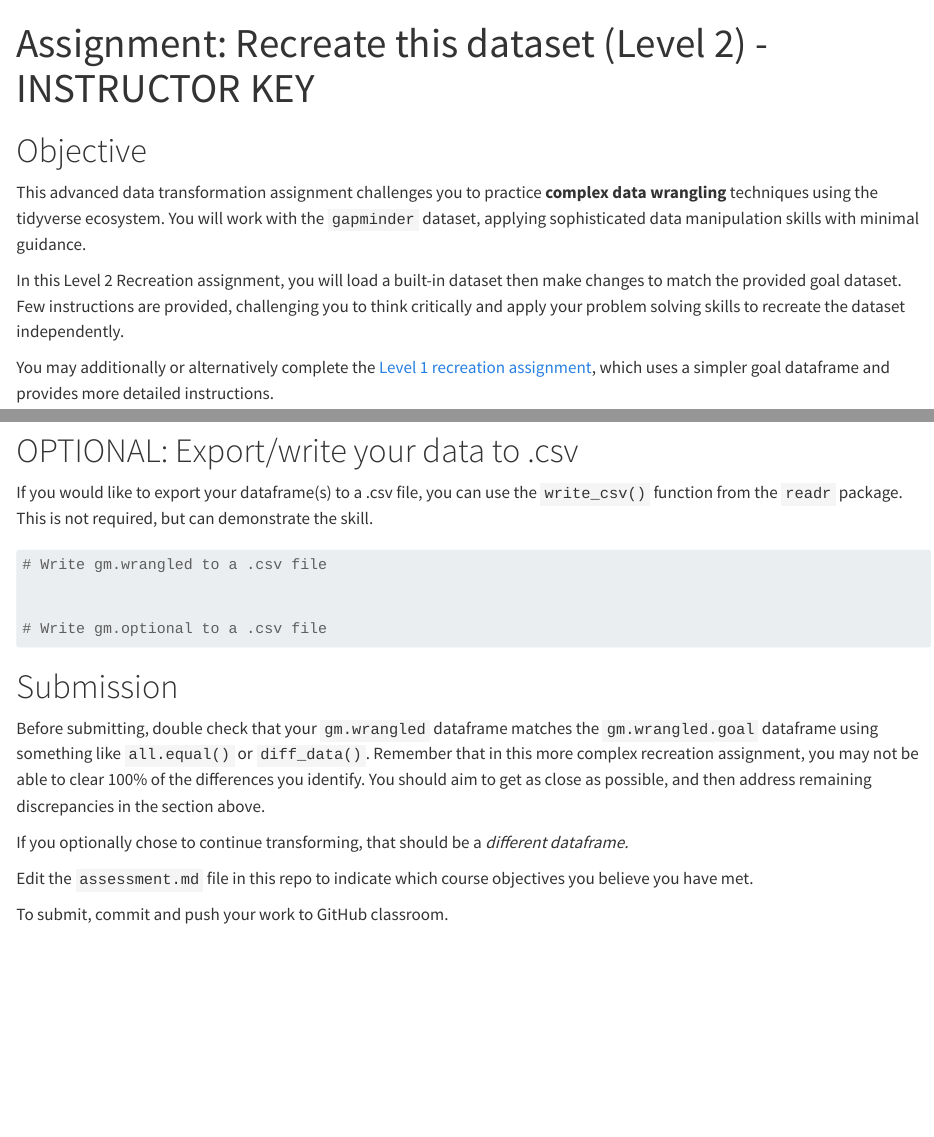
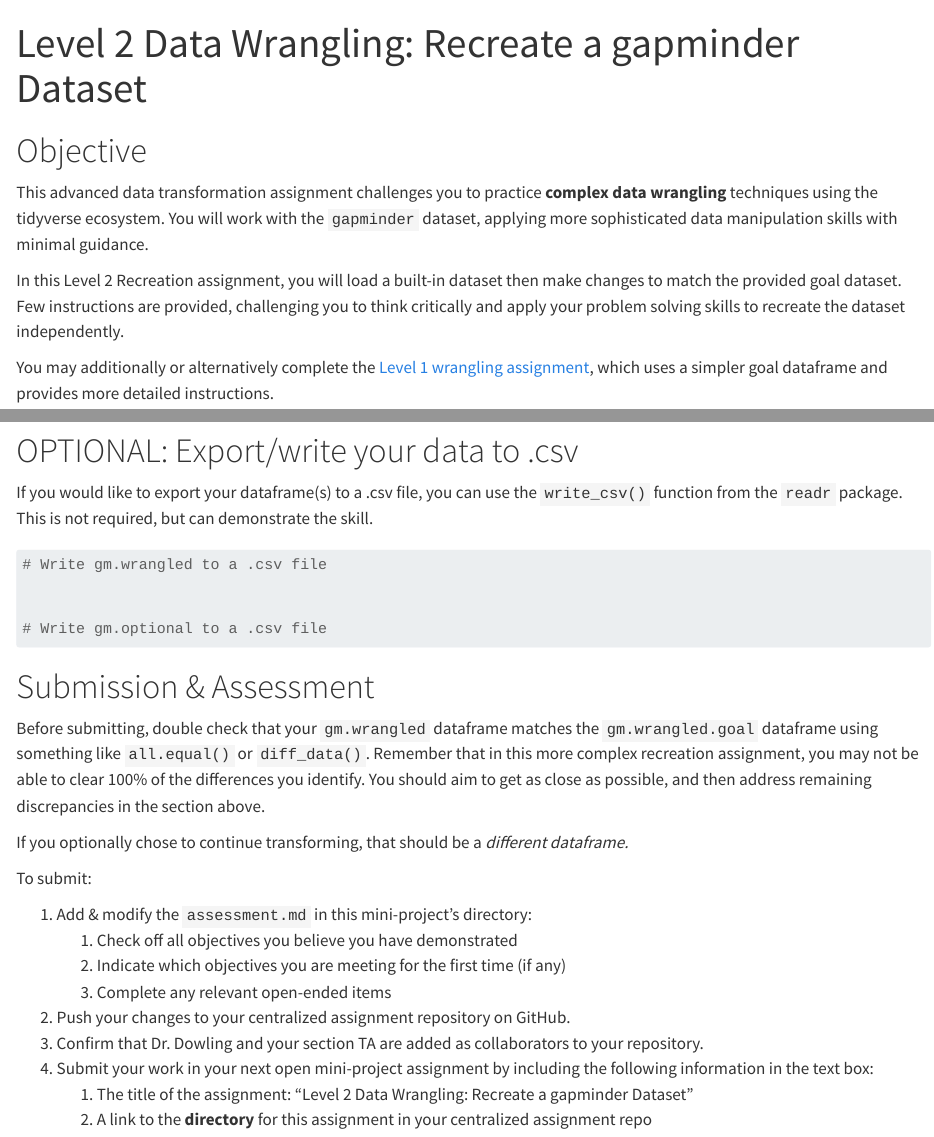
Before and after one commit to yyli28/d2mr-assessment-yyli28, a Quarto document (02_data-wrangling/02_wrangling-level-2/recreate-level-2.qmd): the page in a window 1100 px wide, from its top, and a second part further down, joined at a grey line. Rendered offline with R 4.5, knitr and Pandoc in place of Quarto, with nearby package versions; the gapminder table comes from the copy in Python's plotly package.

Commit message:
small fixes and corrections for consistency

```diff
--- a/02_data-wrangling/02_wrangling-level-2/recreate-level-2.qmd
+++ b/02_data-wrangling/02_wrangling-level-2/recreate-level-2.qmd
@@ -1,14 +1,14 @@
 ---
-title: "Assignment: Recreate this dataset (Level 2) - INSTRUCTOR KEY"
+title: "Level 2 Data Wrangling: Recreate a gapminder Dataset"
 ---
 
 # Objective
 
-This advanced data transformation assignment challenges you to practice **complex data wrangling** techniques using the tidyverse ecosystem. You will work with the `gapminder` dataset, applying sophisticated data manipulation skills with minimal guidance.
+This advanced data transformation assignment challenges you to practice **complex data wrangling** techniques using the tidyverse ecosystem. You will work with the `gapminder` dataset, applying more sophisticated data manipulation skills with minimal guidance.
 
 In this Level 2 Recreation assignment, you will load a built-in dataset then make changes to match the provided goal dataset. Few instructions are provided, challenging you to think critically and apply your problem solving skills to recreate the dataset independently.
 
-You may additionally or alternatively complete the [Level 1 recreation assignment](), which uses a simpler goal dataframe and provides more detailed instructions.
+You may additionally or alternatively complete the [Level 1 wrangling assignment](recreate-level-1.qmd), which uses a simpler goal dataframe and provides more detailed instructions.
 
 # Setup
 
@@ -238,12 +238,20 @@ If you would like to export your dataframe(s) to a .csv file, you can use the `w
 
 
 
-# Submission
+# Submission & Assessment
 
 Before submitting, double check that your `gm.wrangled` dataframe matches the `gm.wrangled.goal` dataframe using something like `all.equal()` or `diff_data()`. Remember that in this more complex recreation assignment, you may not be able to clear 100% of the differences you identify. You should aim to get as close as possible, and then address remaining discrepancies in the section above.
 
 If you optionally chose to continue transforming, that should be a *different dataframe.*
 
-Edit the `assessment.md` file in this repo to indicate which course objectives you believe you have met.
+To submit:
 
-To submit, commit and push your work to GitHub classroom.
+1. Add & modify the `assessment.md` in this mini-project's directory:
+    1. Check off all objectives you believe you have demonstrated
+    2. Indicate which objectives you are meeting for the first time (if any)
+    3. Complete any relevant open-ended items
+2. Push your changes to your centralized assignment repository on GitHub.
+3. Confirm that Dr. Dowling and your section TA are added as collaborators to your repository.
+4. Submit your work in your next open mini-project assignment by including the following information in the text box:
+    1. The title of the assignment: "Level 2 Data Wrangling: Recreate a gapminder Dataset"
+    2. A link to the **directory** for this assignment in your centralized assignment repo
```
